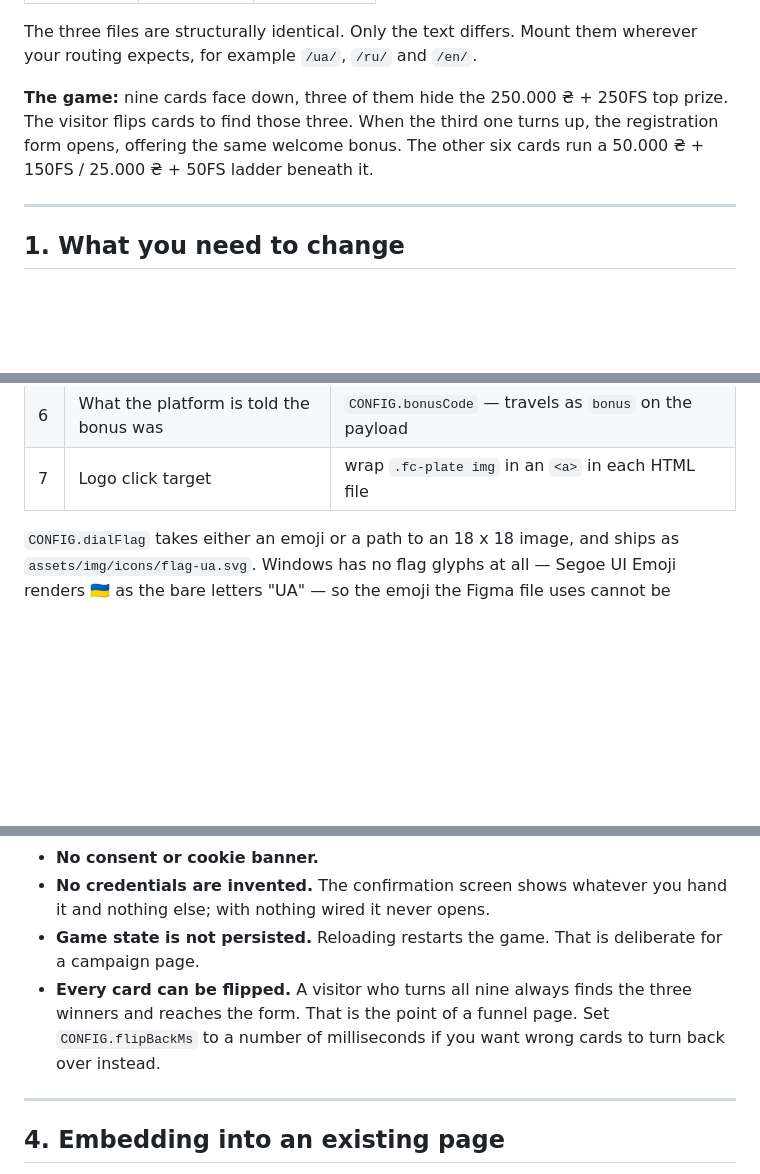
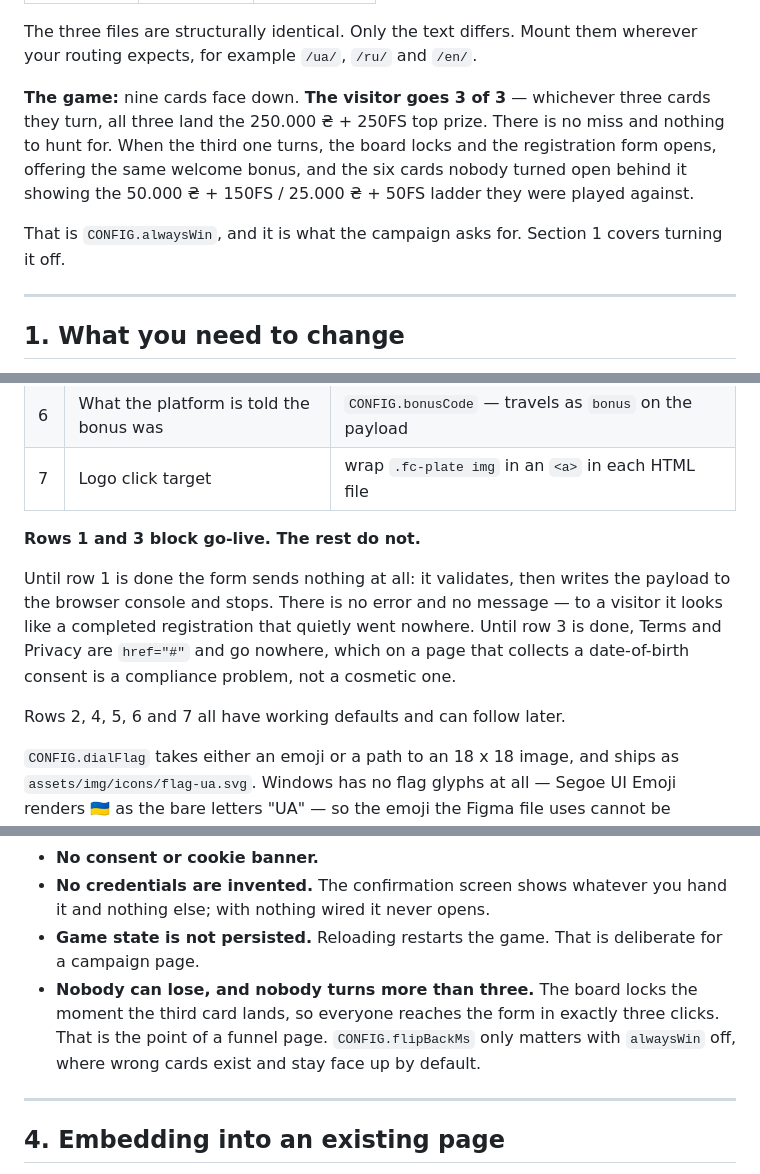
Before and after one commit to design-mkt-1/tw-flip-cards-lp, a Markdown page: README.md, 3 parts joined by grey strips. GitHub-like rendering; blank space fills up the shorter version.

Commit message:
Make the README describe the game it is handing over
The page is about to go to IT, and section 3 still told them a visitor who
turns all nine cards finds the three winners. Nobody turns nine any more: the
board locks on the third. The opening description had the same problem, and
it is the first paragraph anyone reads, and the accessibility notes said
progress is announced "as cards are found".

Also marks which of the seven integration rows actually block go-live. Two of
them do. Until the form is wired it validates and then writes the payload to
the console -- no error, no message, a registration that looks complete to the
visitor and goes nowhere. Until the links are set, Terms and Privacy are
href="#" on a page that collects an age consent. The other five have working
defaults and can follow whenever.

Co-Authored-By: Claude Opus 5 (1M context) <noreply@anthropic.com>
Claude-Session: https://claude.ai/code/session_01KJjsVB5zsZbn3C7MsMJu7x

```diff
--- a/README.md
+++ b/README.md
@@ -32,10 +32,15 @@ else — section 7 for the fonts one, section 10 of `css/styles.css` for this on
 The three files are structurally identical. Only the text differs. Mount them
 wherever your routing expects, for example `/ua/`, `/ru/` and `/en/`.
 
-**The game:** nine cards face down, three of them hide the 250.000 ₴ + 250FS
-top prize. The visitor flips cards to find those three. When the third one
-turns up, the registration form opens, offering the same welcome bonus. The
-other six cards run a 50.000 ₴ + 150FS / 25.000 ₴ + 50FS ladder beneath it.
+**The game:** nine cards face down. **The visitor goes 3 of 3** — whichever
+three cards they turn, all three land the 250.000 ₴ + 250FS top prize. There
+is no miss and nothing to hunt for. When the third one turns, the board locks
+and the registration form opens, offering the same welcome bonus, and the six
+cards nobody turned open behind it showing the 50.000 ₴ + 150FS / 25.000 ₴ +
+50FS ladder they were played against.
+
+That is `CONFIG.alwaysWin`, and it is what the campaign asks for. Section 1
+covers turning it off.
 
 ---
 
@@ -53,6 +58,17 @@ Everything in rows 1 to 3 sits inside one commented block at the top of
 | 5 | Where the confirmation screen's button goes | `CONFIG.siteUrl`                                 |
 | 6 | What the platform is told the bonus was | `CONFIG.bonusCode` — travels as `bonus` on the payload |
 | 7 | Logo click target             | wrap `.fc-plate img` in an `<a>` in each HTML file                     |
+
+**Rows 1 and 3 block go-live. The rest do not.**
+
+Until row 1 is done the form sends nothing at all: it validates, then writes
+the payload to the browser console and stops. There is no error and no
+message — to a visitor it looks like a completed registration that quietly
+went nowhere. Until row 3 is done, Terms and Privacy are `href="#"` and go
+nowhere, which on a page that collects a date-of-birth consent is a
+compliance problem, not a cosmetic one.
+
+Rows 2, 4, 5, 6 and 7 all have working defaults and can follow later.
 
 `CONFIG.dialFlag` takes either an emoji or a path to an 18 x 18 image, and
 ships as `assets/img/icons/flag-ua.svg`. Windows has no flag glyphs at all —
@@ -170,10 +186,10 @@ still gets it.
   hand it and nothing else; with nothing wired it never opens.
 - **Game state is not persisted.** Reloading restarts the game. That is
   deliberate for a campaign page.
-- **Every card can be flipped.** A visitor who turns all nine always finds the
-  three winners and reaches the form. That is the point of a funnel page. Set
-  `CONFIG.flipBackMs` to a number of milliseconds if you want wrong cards to
-  turn back over instead.
+- **Nobody can lose, and nobody turns more than three.** The board locks the
+  moment the third card lands, so everyone reaches the form in exactly three
+  clicks. That is the point of a funnel page. `CONFIG.flipBackMs` only matters
+  with `alwaysWin` off, where wrong cards exist and stay face up by default.
 
 ---
 
```
Also changed, not shown: other parts of README.md (+1 -1 lines).
